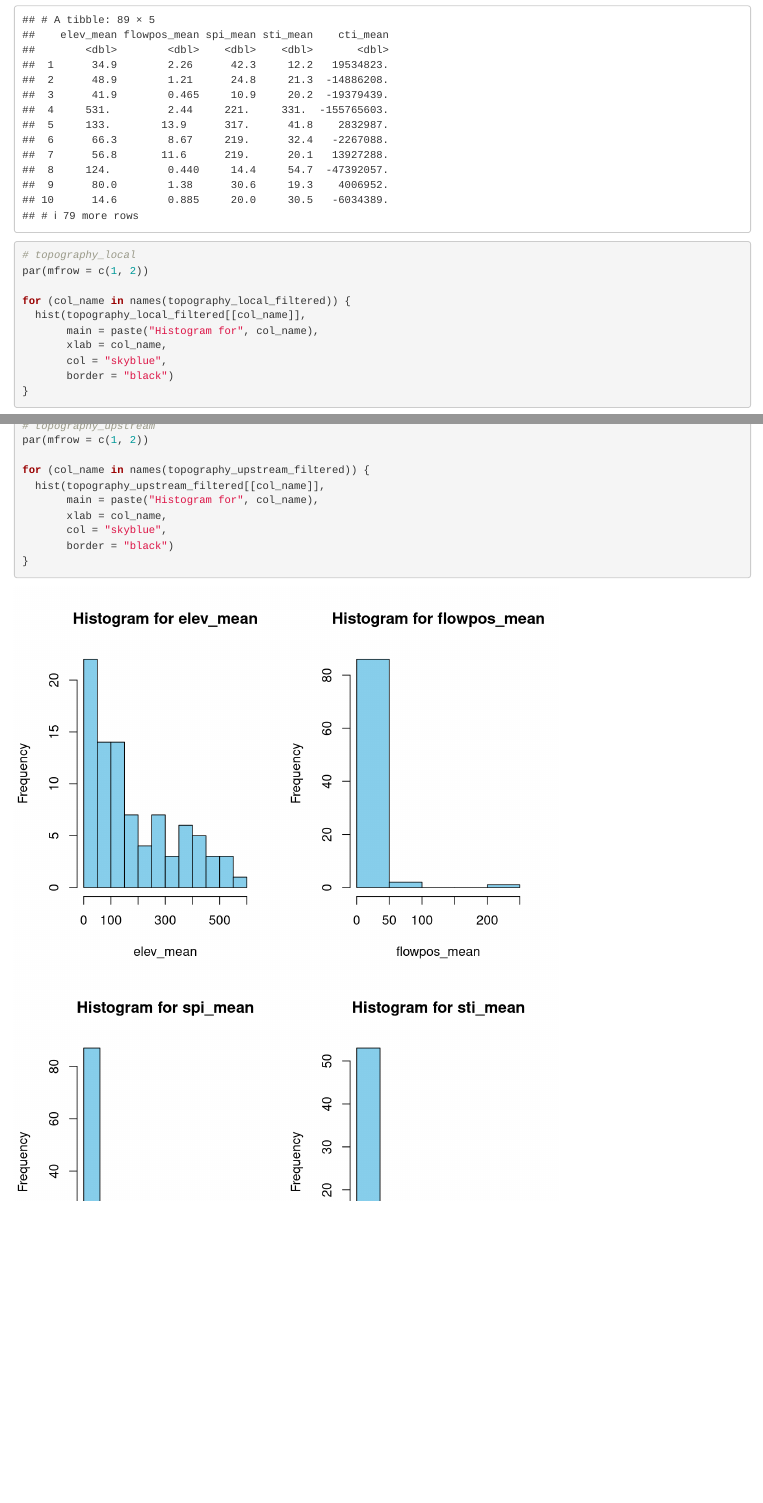
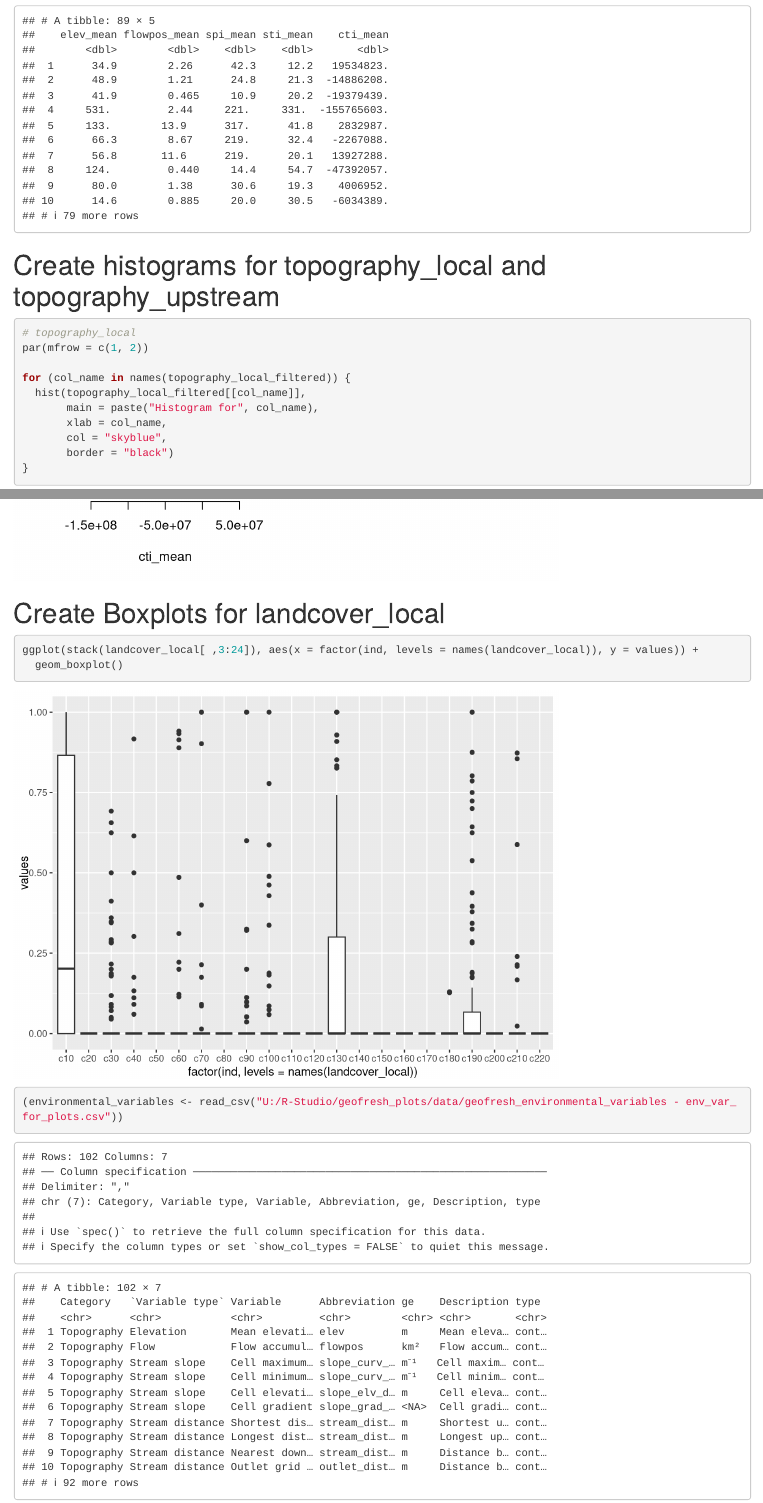
Before and after one commit to bkaminke/geofresh_plots, an R Markdown document (GeoFresh_plots.Rmd): the page in a window 1100 px wide, from 18290 px down before the commit and from 18230 px down after it, so that both start at the same text, and a second part further down, joined at a grey line. Rendered offline with R 4.5, knitr and Pandoc, with nearby package versions; some code elsewhere in the file could not run offline.

Commit message:
Create Boxplots for landcover_local and load enviromental_variables CSV to rename columns

````diff
--- a/GeoFresh_plots.Rmd
+++ b/GeoFresh_plots.Rmd
@@ -136,6 +134,7 @@ topography_upstream_filtered <- topography_upstream %>%
 print(topography_upstream_filtered)
 ```
 
+# Create histograms for topography_local and topography_upstream
 ```{r}
 # topography_local
 par(mfrow = c(1, 2))
@@ -161,3 +160,13 @@ for (col_name in names(topography_upstream_filtered)) {
        border = "black")
 }
 ```
+
+# Create Boxplots for landcover_local
+```{r}
+ggplot(stack(landcover_local[ ,3:24]), aes(x = factor(ind, levels = names(landcover_local)), y = values)) +
+  geom_boxplot()
+```
+
+```{r}
+(environmental_variables <- read_csv("U:/R-Studio/geofresh_plots/data/geofresh_environmental_variables - env_var_for_plots.csv"))
+```
````
Also changed, not shown: GeoFresh_plots.Rmd (4 more changed lines).
